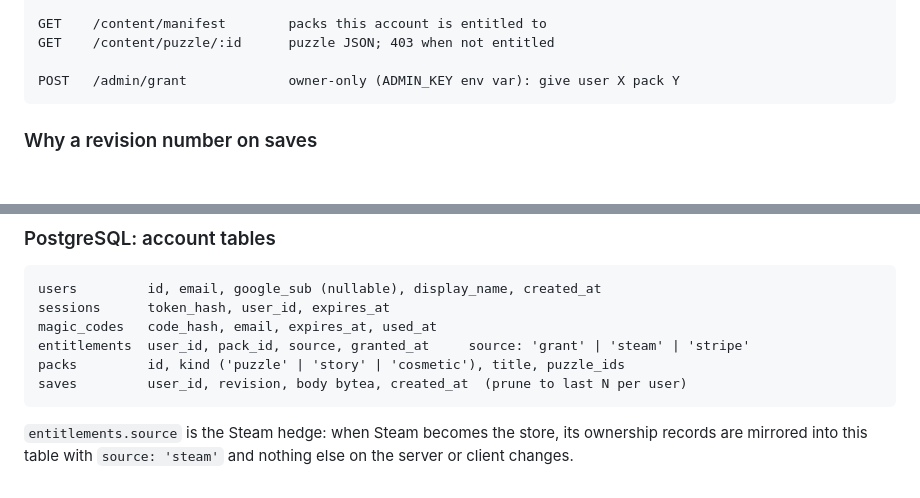
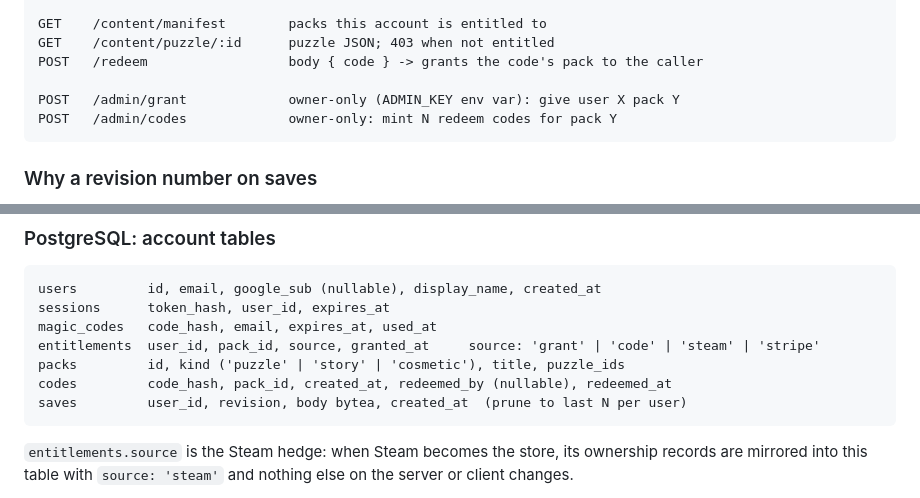
Before and after one commit to Maridizzle/paintblob, a Markdown page: docs/cloud-accounts.md, 2 parts joined by grey strips. Rendered like a GitHub page; blank space fills up the shorter version.

````diff
--- a/docs/cloud-accounts.md
+++ b/docs/cloud-accounts.md
@@ -63,8 +63,10 @@ POST   /save/restore/:rev       make an older revision the latest
 
 GET    /content/manifest        packs this account is entitled to
 GET    /content/puzzle/:id      puzzle JSON; 403 when not entitled
+POST   /redeem                  body { code } -> grants the code's pack to the caller
 
 POST   /admin/grant             owner-only (ADMIN_KEY env var): give user X pack Y
+POST   /admin/codes             owner-only: mint N redeem codes for pack Y
 ```
 
 ### Why a revision number on saves
@@ -92,8 +94,9 @@ are the point.
 users         id, email, google_sub (nullable), display_name, created_at
 sessions      token_hash, user_id, expires_at
 magic_codes   code_hash, email, expires_at, used_at
-entitlements  user_id, pack_id, source, granted_at     source: 'grant' | 'steam' | 'stripe'
+entitlements  user_id, pack_id, source, granted_at     source: 'grant' | 'code' | 'steam' | 'stripe'
 packs         id, kind ('puzzle' | 'story' | 'cosmetic'), title, puzzle_ids
+codes         code_hash, pack_id, created_at, redeemed_by (nullable), redeemed_at
 saves         user_id, revision, body bytea, created_at  (prune to last N per user)
 ```
 
````
Also changed, not shown: other parts of docs/cloud-accounts.md (+50 -2 lines).
